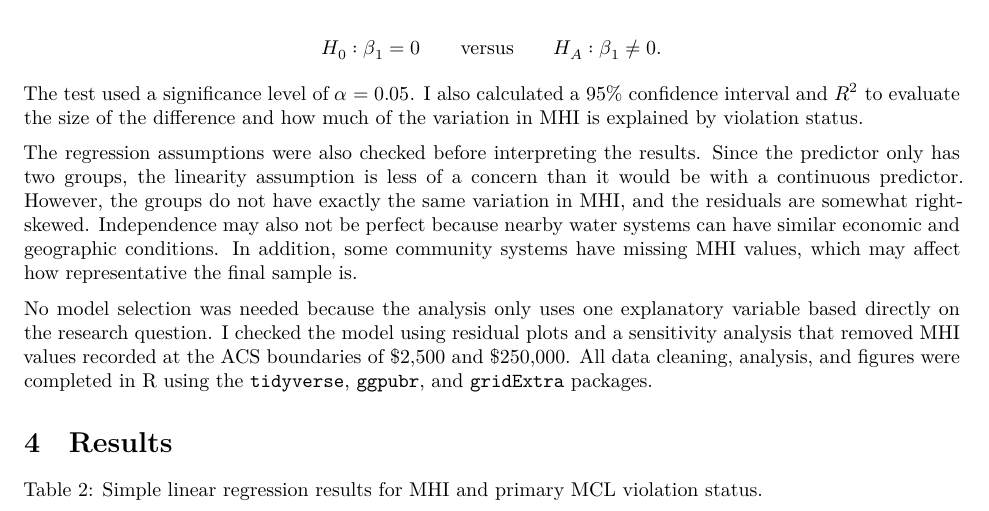
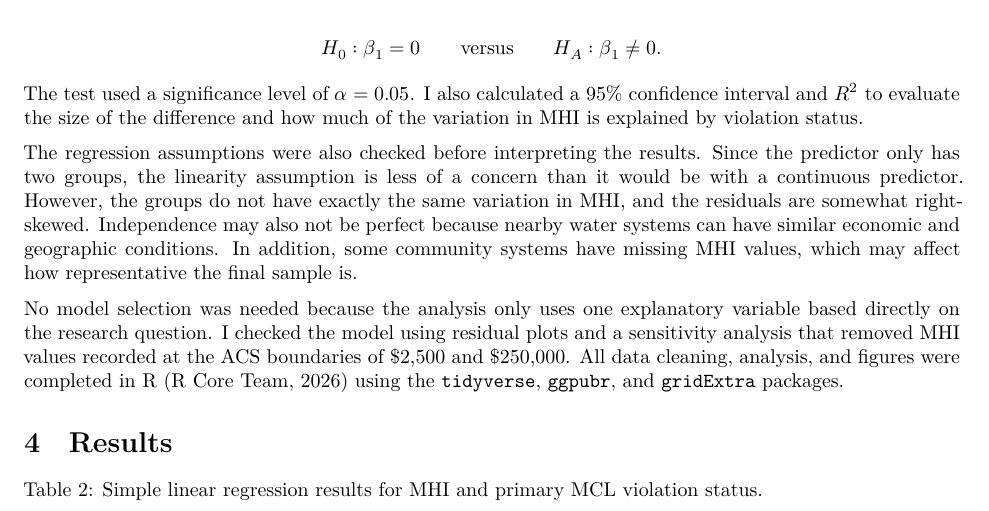
Before and after one commit to yasamanebrahimi-byte/Math261AProject1, a Quarto document (paper1draft1.qmd): part of page 3 of 4, cut so that both start at the same text. Rendered offline with R 4.5, knitr and Pandoc in place of Quarto, then LaTeX, with nearby package versions; some code elsewhere in the file could not run offline.

Commit message:
readme update, r citation

```diff
--- a/paper1draft1.qmd
+++ b/paper1draft1.qmd
@@ -238,7 +238,7 @@ The test used a significance level of $\alpha=0.05$. I also calculated a 95% con
 
 The regression assumptions were also checked before interpreting the results. Since the predictor only has two groups, the linearity assumption is less of a concern than it would be with a continuous predictor. However, the groups do not have exactly the same variation in MHI, and the residuals are somewhat right-skewed. Independence may also not be perfect because nearby water systems can have similar economic and geographic conditions. In addition, some community systems have missing MHI values, which may affect how representative the final sample is.
 
-No model selection was needed because the analysis only uses one explanatory variable based directly on the research question. I checked the model using residual plots and a sensitivity analysis that removed MHI values recorded at the ACS boundaries of \$2,500 and \$250,000. All data cleaning, analysis, and figures were completed in R using the `tidyverse`, `ggpubr`, and `gridExtra` packages.
+No model selection was needed because the analysis only uses one explanatory variable based directly on the research question. I checked the model using residual plots and a sensitivity analysis that removed MHI values recorded at the ACS boundaries of \$2,500 and \$250,000. All data cleaning, analysis, and figures were completed in R (R Core Team, 2026) using the `tidyverse`, `ggpubr`, and `gridExtra` packages.
 
 # Results {#sec-results}
 
```
Also changed, not shown: README.md.
